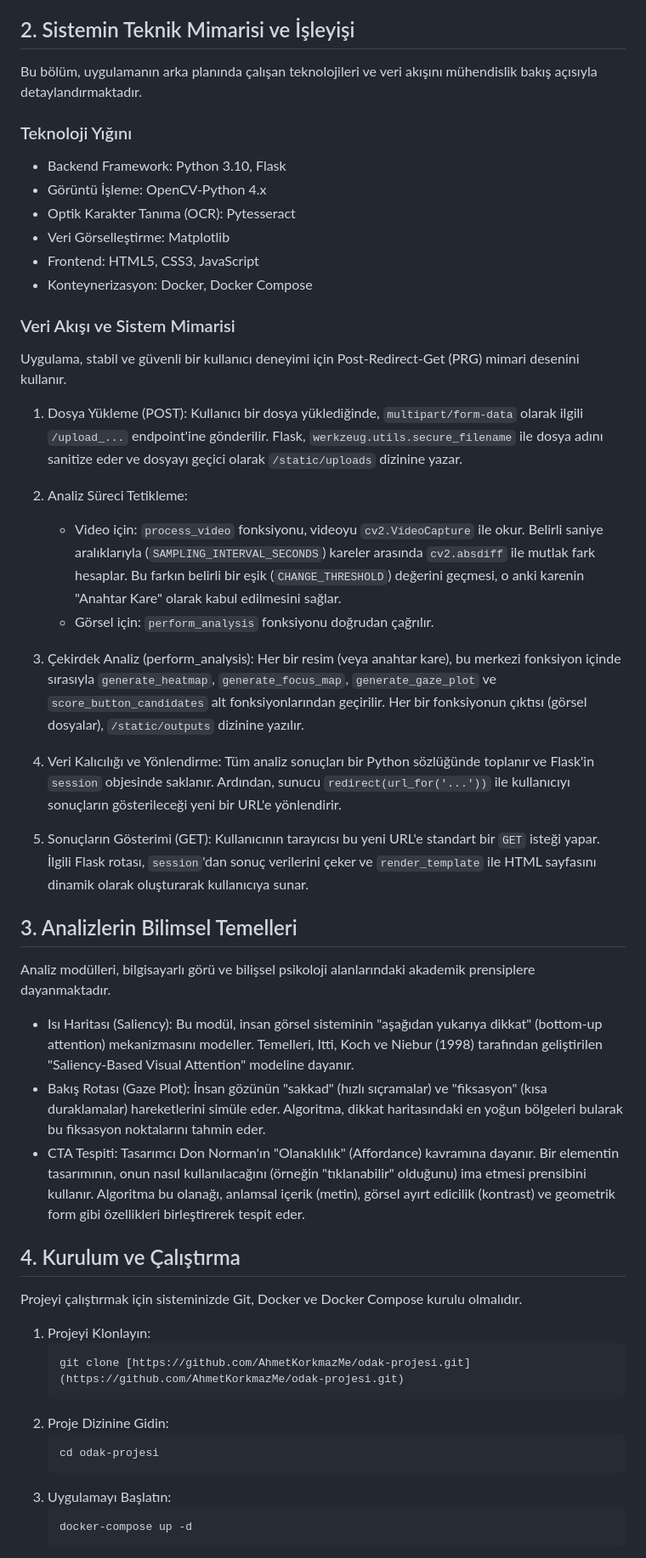
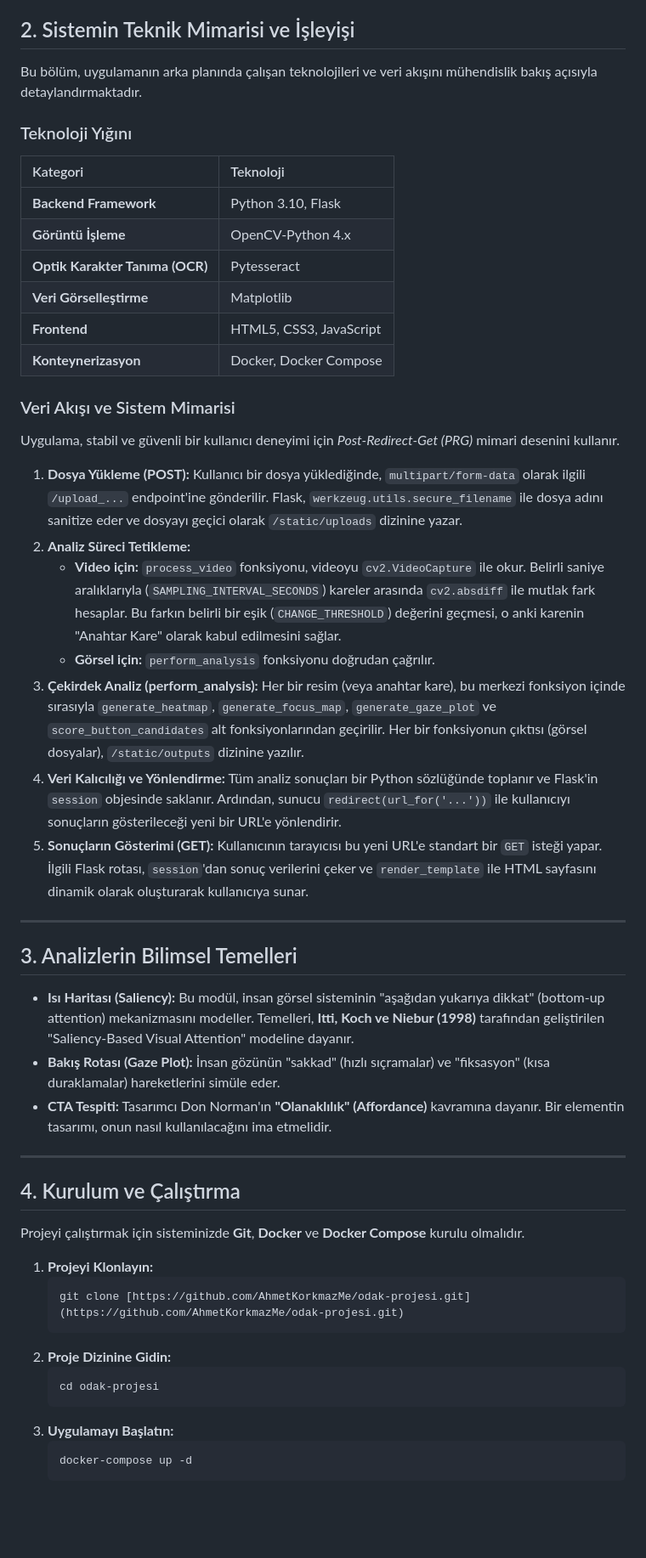
Before and after one commit to AhmetKorkmazMe/odak-projesi, a Markdown page: README.md, the part around the change printed below. Shown: that part at 85% size. GitHub-like rendering; blank space fills up the shorter version.

````diff
--- a/README.md
+++ b/README.md
@@ -30,52 +65,50 @@ Sonuçların Yorumlanması:
 
 ## 2. Sistemin Teknik Mimarisi ve İşleyişi
-
 Bu bölüm, uygulamanın arka planında çalışan teknolojileri ve veri akışını mühendislik bakış açısıyla detaylandırmaktadır.
 
 ### Teknoloji Yığını
-* Backend Framework: Python 3.10, Flask
-* Görüntü İşleme: OpenCV-Python 4.x
-* Optik Karakter Tanıma (OCR): Pytesseract
-* Veri Görselleştirme: Matplotlib
-* Frontend: HTML5, CSS3, JavaScript
-* Konteynerizasyon: Docker, Docker Compose
+
+| Kategori | Teknoloji |
+| :--- | :--- |
+| **Backend Framework** | Python 3.10, Flask |
+| **Görüntü İşleme** | OpenCV-Python 4.x |
+| **Optik Karakter Tanıma (OCR)** | Pytesseract |
+| **Veri Görselleştirme** | Matplotlib |
+| **Frontend** | HTML5, CSS3, JavaScript |
+| **Konteynerizasyon**| Docker, Docker Compose |
 
 ### Veri Akışı ve Sistem Mimarisi
-Uygulama, stabil ve güvenli bir kullanıcı deneyimi için Post-Redirect-Get (PRG) mimari desenini kullanır.
+Uygulama, stabil ve güvenli bir kullanıcı deneyimi için _Post-Redirect-Get (PRG)_ mimari desenini kullanır.
 
-1.  Dosya Yükleme (POST): Kullanıcı bir dosya yüklediğinde, `multipart/form-data` olarak ilgili `/upload_...` endpoint'ine gönderilir. Flask, `werkzeug.utils.secure_filename` ile dosya adını sanitize eder ve dosyayı geçici olarak `/static/uploads` dizinine yazar.
+1.  **Dosya Yükleme (POST):** Kullanıcı bir dosya yüklediğinde, `multipart/form-data` olarak ilgili `/upload_...` endpoint'ine gönderilir. Flask, `werkzeug.utils.secure_filename` ile dosya adını sanitize eder ve dosyayı geçici olarak `/static/uploads` dizinine yazar.
+2.  **Analiz Süreci Tetikleme:**
+    * **Video için:** `process_video` fonksiyonu, videoyu `cv2.VideoCapture` ile okur. Belirli saniye aralıklarıyla (`SAMPLING_INTERVAL_SECONDS`) kareler arasında `cv2.absdiff` ile mutlak fark hesaplar. Bu farkın belirli bir eşik (`CHANGE_THRESHOLD`) değerini geçmesi, o anki karenin "Anahtar Kare" olarak kabul edilmesini sağlar.
+    * **Görsel için:** `perform_analysis` fonksiyonu doğrudan çağrılır.
+3.  **Çekirdek Analiz (perform_analysis):** Her bir resim (veya anahtar kare), bu merkezi fonksiyon içinde sırasıyla `generate_heatmap`, `generate_focus_map`, `generate_gaze_plot` ve `score_button_candidates` alt fonksiyonlarından geçirilir. Her bir fonksiyonun çıktısı (görsel dosyalar), `/static/outputs` dizinine yazılır.
+4.  **Veri Kalıcılığı ve Yönlendirme:** Tüm analiz sonuçları bir Python sözlüğünde toplanır ve Flask'in `session` objesinde saklanır. Ardından, sunucu `redirect(url_for('...'))` ile kullanıcıyı sonuçların gösterileceği yeni bir URL'e yönlendirir.
+5.  **Sonuçların Gösterimi (GET):** Kullanıcının tarayıcısı bu yeni URL'e standart bir `GET` isteği yapar. İlgili Flask rotası, `session`'dan sonuç verilerini çeker ve `render_template` ile HTML sayfasını dinamik olarak oluşturarak kullanıcıya sunar.
 
-2.  Analiz Süreci Tetikleme:
-    * Video için: `process_video` fonksiyonu, videoyu `cv2.VideoCapture` ile okur. Belirli saniye aralıklarıyla (`SAMPLING_INTERVAL_SECONDS`) kareler arasında `cv2.absdiff` ile mutlak fark hesaplar. Bu farkın belirli bir eşik (`CHANGE_THRESHOLD`) değerini geçmesi, o anki karenin "Anahtar Kare" olarak kabul edilmesini sağlar.
-    * Görsel için: `perform_analysis` fonksiyonu doğrudan çağrılır.
-
-3.  Çekirdek Analiz (perform_analysis): Her bir resim (veya anahtar kare), bu merkezi fonksiyon içinde sırasıyla `generate_heatmap`, `generate_focus_map`, `generate_gaze_plot` ve `score_button_candidates` alt fonksiyonlarından geçirilir. Her bir fonksiyonun çıktısı (görsel dosyalar), `/static/outputs` dizinine yazılır.
-
-4.  Veri Kalıcılığı ve Yönlendirme: Tüm analiz sonuçları bir Python sözlüğünde toplanır ve Flask'in `session` objesinde saklanır. Ardından, sunucu `redirect(url_for('...'))` ile kullanıcıyı sonuçların gösterileceği yeni bir URL'e yönlendirir.
-
-5.  Sonuçların Gösterimi (GET): Kullanıcının tarayıcısı bu yeni URL'e standart bir `GET` isteği yapar. İlgili Flask rotası, `session`'dan sonuç verilerini çeker ve `render_template` ile HTML sayfasını dinamik olarak oluşturarak kullanıcıya sunar.
+---
 
 ## 3. Analizlerin Bilimsel Temelleri
+* **Isı Haritası (Saliency):** Bu modül, insan görsel sisteminin "aşağıdan yukarıya dikkat" (bottom-up attention) mekanizmasını modeller. Temelleri, **Itti, Koch ve Niebur (1998)** tarafından geliştirilen "Saliency-Based Visual Attention" modeline dayanır.
+* **Bakış Rotası (Gaze Plot):** İnsan gözünün "sakkad" (hızlı sıçramalar) ve "fiksasyon" (kısa duraklamalar) hareketlerini simüle eder.
+* **CTA Tespiti:** Tasarımcı Don Norman'ın **"Olanaklılık" (Affordance)** kavramına dayanır. Bir elementin tasarımı, onun nasıl kullanılacağını ima etmelidir.
 
-Analiz modülleri, bilgisayarlı görü ve bilişsel psikoloji alanlarındaki akademik prensiplere dayanmaktadır.
-
-* Isı Haritası (Saliency): Bu modül, insan görsel sisteminin "aşağıdan yukarıya dikkat" (bottom-up attention) mekanizmasını modeller. Temelleri, Itti, Koch ve Niebur (1998) tarafından geliştirilen "Saliency-Based Visual Attention" modeline dayanır.
-* Bakış Rotası (Gaze Plot): İnsan gözünün "sakkad" (hızlı sıçramalar) ve "fiksasyon" (kısa duraklamalar) hareketlerini simüle eder. Algoritma, dikkat haritasındaki en yoğun bölgeleri bularak bu fiksasyon noktalarını tahmin eder.
-* CTA Tespiti: Tasarımcı Don Norman'ın "Olanaklılık" (Affordance) kavramına dayanır. Bir elementin tasarımının, onun nasıl kullanılacağını (örneğin "tıklanabilir" olduğunu) ima etmesi prensibini kullanır. Algoritma bu olanağı, anlamsal içerik (metin), görsel ayırt edicilik (kontrast) ve geometrik form gibi özellikleri birleştirerek tespit eder.
+---
 
 ## 4. Kurulum ve Çalıştırma
+Projeyi çalıştırmak için sisteminizde **Git**, **Docker** ve **Docker Compose** kurulu olmalıdır.
 
-Projeyi çalıştırmak için sisteminizde Git, Docker ve Docker Compose kurulu olmalıdır.
-
-1.  Projeyi Klonlayın:
+1.  **Projeyi Klonlayın:**
     ```bash
     git clone [https://github.com/AhmetKorkmazMe/odak-projesi.git](https://github.com/AhmetKorkmazMe/odak-projesi.git)
     ```
-2.  Proje Dizinine Gidin:
+2.  **Proje Dizinine Gidin:**
     ```bash
     cd odak-projesi
     ```
-3.  Uygulamayı Başlatın:
+3.  **Uygulamayı Başlatın:**
     ```bash
     docker-compose up -d
     ```
````
Also changed, not shown: other parts of README.md (+59 -21 lines).
